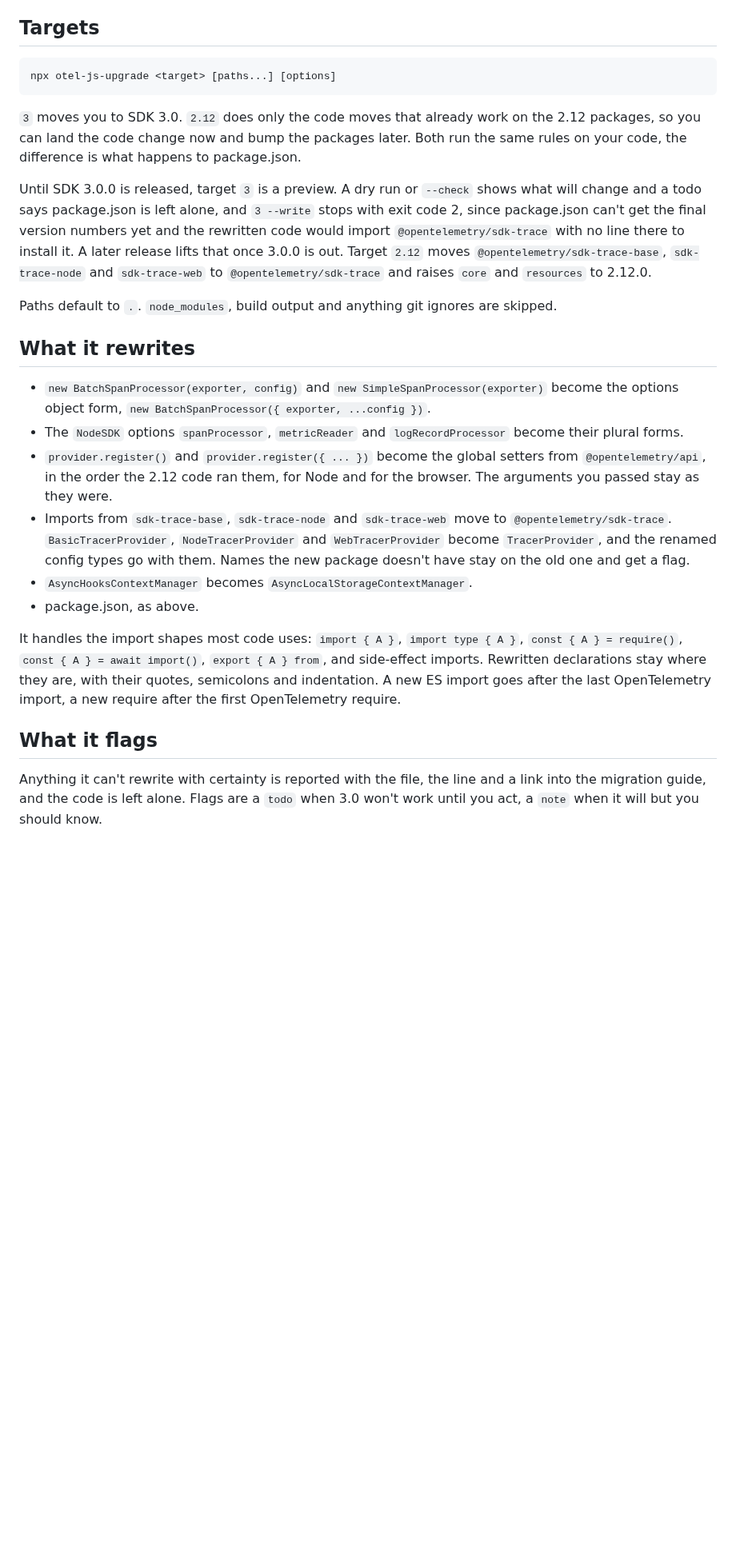
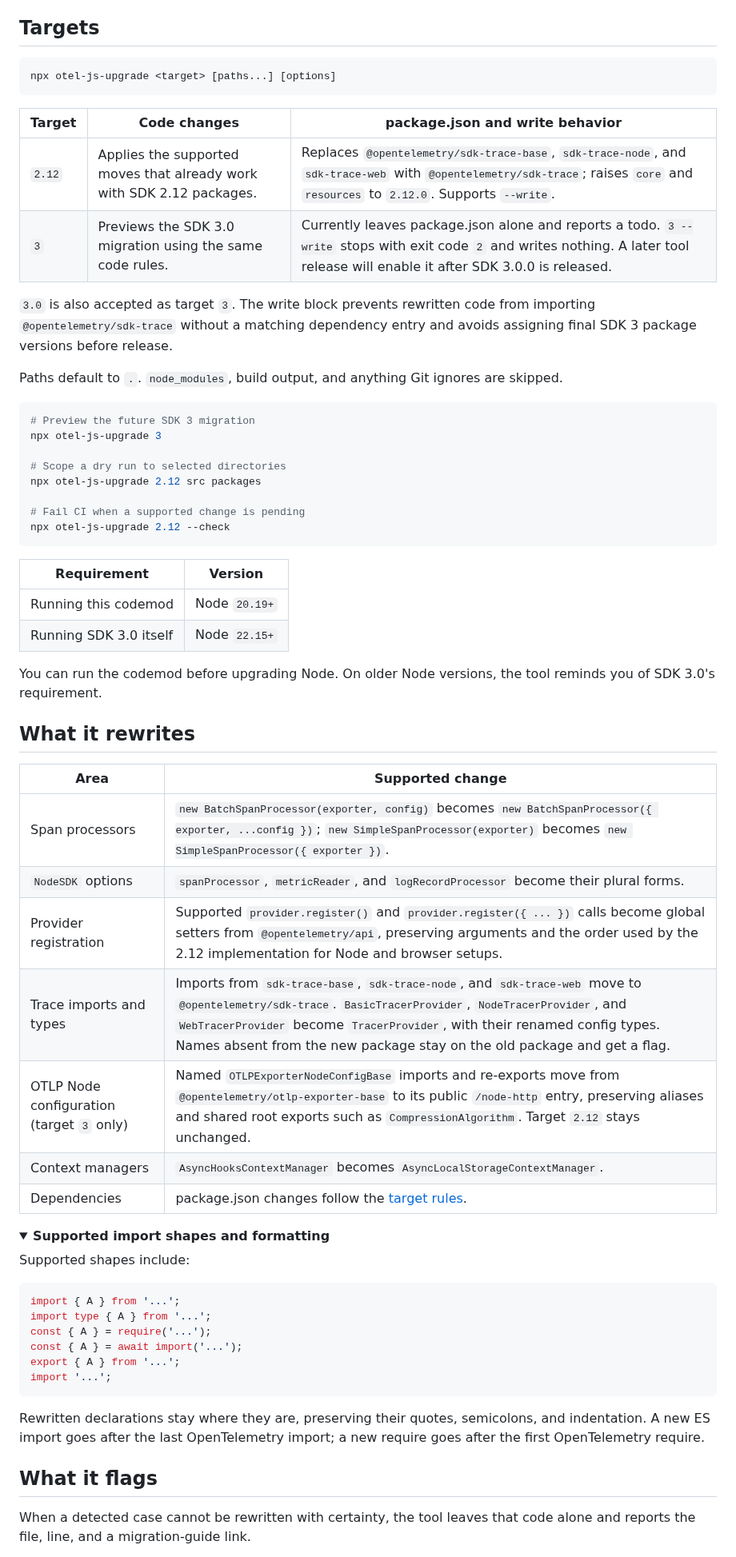
Before and after one commit to adityareddy-dev/otel-js-upgrade, a Markdown page: README.md, the part around one of its changes. Shown at 80% size. GitHub-like rendering; folded sections open; blank space fills up the shorter version.

````diff
--- a/README.md
+++ b/README.md
@@ -13,28 +62,68 @@ The default is a dry run. Nothing is written until you say `--write`, and `--wri
 
 ## Targets
 
-```
+```sh
 npx otel-js-upgrade <target> [paths...] [options]
 ```
 
-`3` moves you to SDK 3.0. `2.12` does only the code moves that already work on the 2.12 packages, so you can land the code change now and bump the packages later. Both run the same rules on your code, the difference is what happens to package.json.
+| Target | Code changes | package.json and write behavior |
+| --- | --- | --- |
+| `2.12` | Applies the supported moves that already work with SDK 2.12 packages. | Replaces `@opentelemetry/sdk-trace-base`, `sdk-trace-node`, and `sdk-trace-web` with `@opentelemetry/sdk-trace`; raises `core` and `resources` to `2.12.0`. Supports `--write`. |
+| `3` | Previews the SDK 3.0 migration using the same code rules. | Currently leaves package.json alone and reports a todo. `3 --write` stops with exit code `2` and writes nothing. A later tool release will enable it after SDK 3.0.0 is released. |
 
-Until SDK 3.0.0 is released, target `3` is a preview. A dry run or `--check` shows what will change and a todo says package.json is left alone, and `3 --write` stops with exit code 2, since package.json can't get the final version numbers yet and the rewritten code would import `@opentelemetry/sdk-trace` with no line there to install it. A later release lifts that once 3.0.0 is out. Target `2.12` moves `@opentelemetry/sdk-trace-base`, `sdk-trace-node` and `sdk-trace-web` to `@opentelemetry/sdk-trace` and raises `core` and `resources` to 2.12.0.
+`3.0` is also accepted as target `3`. The write block prevents rewritten code from importing `@opentelemetry/sdk-trace` without a matching dependency entry and avoids assigning final SDK 3 package versions before release.
 
-Paths default to `.`. `node_modules`, build output and anything git ignores are skipped.
+Paths default to `.`. `node_modules`, build output, and anything Git ignores are skipped.
+
+```sh
+# Preview the future SDK 3 migration
+npx otel-js-upgrade 3
+
+# Scope a dry run to selected directories
+npx otel-js-upgrade 2.12 src packages
+
+# Fail CI when a supported change is pending
+npx otel-js-upgrade 2.12 --check
+```
+
+| Requirement | Version |
+| --- | --- |
+| Running this codemod | Node `20.19+` |
+| Running SDK 3.0 itself | Node `22.15+` |
+
+You can run the codemod before upgrading Node. On older Node versions, the tool reminds you of SDK 3.0's requirement.
 
 ## What it rewrites
 
-- `new BatchSpanProcessor(exporter, config)` and `new SimpleSpanProcessor(exporter)` become the options object form, `new BatchSpanProcessor({ exporter, ...config })`.
-- The `NodeSDK` options `spanProcessor`, `metricReader` and `logRecordProcessor` become their plural forms.
-- `provider.register()` and `provider.register({ ... })` become the global setters from `@opentelemetry/api`, in the order the 2.12 code ran them, for Node and for the browser. The arguments you passed stay as they were.
-- Imports from `sdk-trace-base`, `sdk-trace-node` and `sdk-trace-web` move to `@opentelemetry/sdk-trace`. `BasicTracerProvider`, `NodeTracerProvider` and `WebTracerProvider` become `TracerProvider`, and the renamed config types go with them. Names the new package doesn't have stay on the old one and get a flag.
-- `AsyncHooksContextManager` becomes `AsyncLocalStorageContextManager`.
-- package.json, as above.
+| Area | Supported change |
+| --- | --- |
+| Span processors | `new BatchSpanProcessor(exporter, config)` becomes `new BatchSpanProcessor({ exporter, ...config })`; `new SimpleSpanProcessor(exporter)` becomes `new SimpleSpanProcessor({ exporter })`. |
+| `NodeSDK` options | `spanProcessor`, `metricReader`, and `logRecordProcessor` become their plural forms. |
+| Provider registration | Supported `provider.register()` and `provider.register({ ... })` calls become global setters from `@opentelemetry/api`, preserving arguments and the order used by the 2.12 implementation for Node and browser setups. |
+| Trace imports and types | Imports from `sdk-trace-base`, `sdk-trace-node`, and `sdk-trace-web` move to `@opentelemetry/sdk-trace`. `BasicTracerProvider`, `NodeTracerProvider`, and `WebTracerProvider` become `TracerProvider`, with their renamed config types. Names absent from the new package stay on the old package and get a flag. |
+| OTLP Node configuration (target `3` only) | Named `OTLPExporterNodeConfigBase` imports and re-exports move from `@opentelemetry/otlp-exporter-base` to its public `/node-http` entry, preserving aliases and shared root exports such as `CompressionAlgorithm`. Target `2.12` stays unchanged. |
+| Context managers | `AsyncHooksContextManager` becomes `AsyncLocalStorageContextManager`. |
+| Dependencies | package.json changes follow the [target rules](#targets). |
 
-It handles the import shapes most code uses: `import { A }`, `import type { A }`, `const { A } = require()`, `const { A } = await import()`, `export { A } from`, and side-effect imports. Rewritten declarations stay where they are, with their quotes, semicolons and indentation. A new ES import goes after the last OpenTelemetry import, a new require after the first OpenTelemetry require.
+<details>
+<summary><strong>Supported import shapes and formatting</strong></summary>
+
+Supported shapes include:
+
+```ts
+import { A } from '...';
+import type { A } from '...';
+const { A } = require('...');
+const { A } = await import('...');
+export { A } from '...';
+import '...';
+```
+
+Rewritten declarations stay where they are, preserving their quotes, semicolons, and indentation. A new ES import goes after the last OpenTelemetry import; a new require goes after the first OpenTelemetry require.
+
+</details>
 
 ## What it flags
 
-Anything it can't rewrite with certainty is reported with the file, the line and a link into the migration guide, and the code is left alone. Flags are a `todo` when 3.0 won't work until you act, a `note` when it will but you should know.
+When a detected case cannot be rewritten with certainty, the tool leaves that code alone and reports the file, line, and a migration-guide link.
 
````
Also changed, not shown: other parts of README.md (+102 -48 lines), CHANGELOG.md (+3 -1 lines), odd/tasks/otel-release-013-20261012.md (added, +51 -0 lines), assets/otel-js-upgrade-demo.gif (added), 2 other files.
